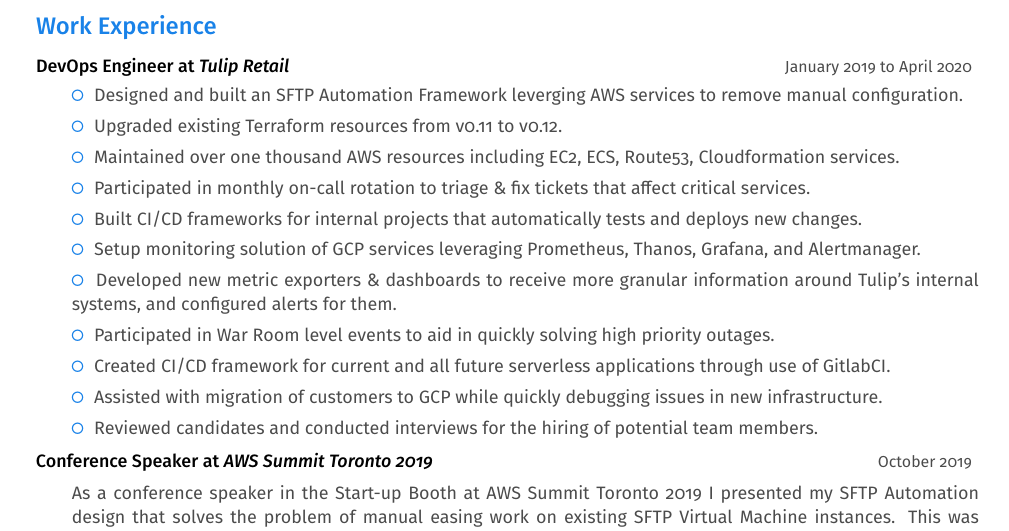
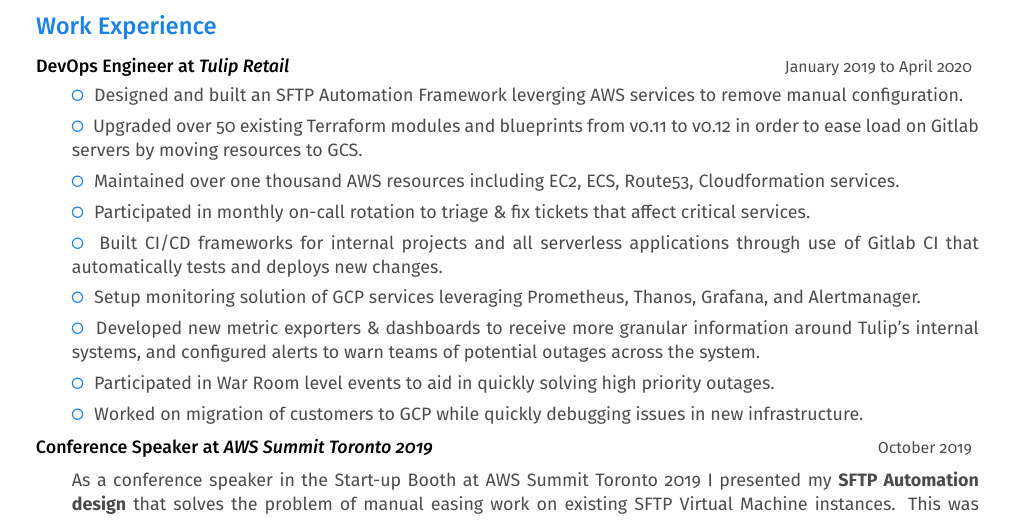
Before and after one commit to d-wierdsma/resume, a LaTeX CV (Daniel-Wierdsma-Resume.tex): part of the page, cut so that both start at the same text. Compiled offline with pdfLaTeX.

Commit message:
Adding updated resume

```diff
--- a/Daniel-Wierdsma-Resume.tex
+++ b/Daniel-Wierdsma-Resume.tex
@@ -117,22 +117,20 @@
     \hfill{\small{January 2019 to April 2020\\[-5pt]}}
     \begin{tabularx}{\textwidth}{lp{16cm}X}
         & \color{em-light} \faGenderless\space\space \color{darkgrey}{Designed and built an SFTP Automation Framework leverging AWS services to remove manual configuration.} & \\ [-5pt]
-        & \color{em-light} \faGenderless\space\space \color{darkgrey}{Upgraded existing Terraform resources from v0.11 to v0.12.} & \\ [-5pt]
+        & \color{em-light} \faGenderless\space\space \color{darkgrey}{Upgraded over 50 existing Terraform modules and blueprints from v0.11 to v0.12 in order to ease load on Gitlab servers by moving resources to GCS.} & \\ [-5pt]
         & \color{em-light} \faGenderless\space\space \color{darkgrey}{Maintained over one thousand AWS resources including EC2, ECS, Route53, Cloudformation services.} & \\ [-5pt]
         & \color{em-light} \faGenderless\space\space  \color{darkgrey}{Participated in monthly on-call rotation to triage \& fix tickets that affect critical services.} & \\ [-5pt]
-        & \color{em-light} \faGenderless\space\space  \color{darkgrey}{Built CI/CD frameworks for internal projects that automatically tests and deploys new changes.} & \\ [-5pt]
+        & \color{em-light} \faGenderless\space\space  \color{darkgrey}{Built CI/CD frameworks for internal projects and all serverless applications through use of Gitlab CI that automatically tests and deploys new changes.} & \\ [-5pt]
         & \color{em-light} \faGenderless\space\space  \color{darkgrey}{Setup monitoring solution of GCP services leveraging Prometheus, Thanos, Grafana, and Alertmanager.} & \\ [-5pt]
-        & \color{em-light} \faGenderless\space\space  \color{darkgrey}{Developed new metric exporters \& dashboards to receive more granular information around Tulip's internal systems, and configured alerts for them.} & \\ [-5pt]
+        & \color{em-light} \faGenderless\space\space  \color{darkgrey}{Developed new metric exporters \& dashboards to receive more granular information around Tulip's internal systems, and configured alerts to warn teams of potential outages across the system.} & \\ [-5pt]
         & \color{em-light} \faGenderless\space\space  \color{darkgrey}{Participated in War Room level events to aid in quickly solving high priority outages.} & \\ [-5pt]
-        & \color{em-light} \faGenderless\space\space  \color{darkgrey}{Created CI/CD framework for current and all future serverless applications through use of GitlabCI.} & \\ [-5pt]
-        & \color{em-light} \faGenderless\space\space  \color{darkgrey}{Assisted with migration of customers to GCP while quickly debugging issues in new infrastructure.} & \\ [-5pt]
-        & \color{em-light} \faGenderless\space\space  \color{darkgrey}{Reviewed candidates and conducted interviews for the hiring of potential team members.} & \\ [-10pt]
+        & \color{em-light} \faGenderless\space\space  \color{darkgrey}{Worked on migration of customers to GCP while quickly debugging issues in new infrastructure.} & \\ [-10pt]
     \end{tabularx}\\
     }
 
     \textbf{{\firamedium Conference Speaker at \textit{AWS Summit Toronto 2019}}}{\color{darkgrey}\hfill{\small{October 2019\\[5pt]}}
     \begin{tabularx}{\textwidth}{lp{16cm}X}
-        & As a conference speaker in the Start-up Booth at AWS Summit Toronto 2019 I presented my SFTP Automation design that solves the problem of manual easing work on existing SFTP Virtual Machine instances. This was achieved by leveraging many tools such as Transfer for AWS, Lambdas, DynamoDB, and SQS functionality (Designs and architecture are available on my Github as open source). & \\[-10pt]
+        & As a conference speaker in the Start-up Booth at AWS Summit Toronto 2019 I presented my \textbf{SFTP Automation design} that solves the problem of manual easing work on existing SFTP Virtual Machine instances. This was achieved by leveraging many tools such as Transfer for AWS, Lambdas, DynamoDB, and SQS functionality (Designs and architecture are available on my Github as open source). & \\[-10pt]
     \end{tabularx}\\
     }
 
```
Also changed, not shown: Daniel-Wierdsma-Resume.pdf.
